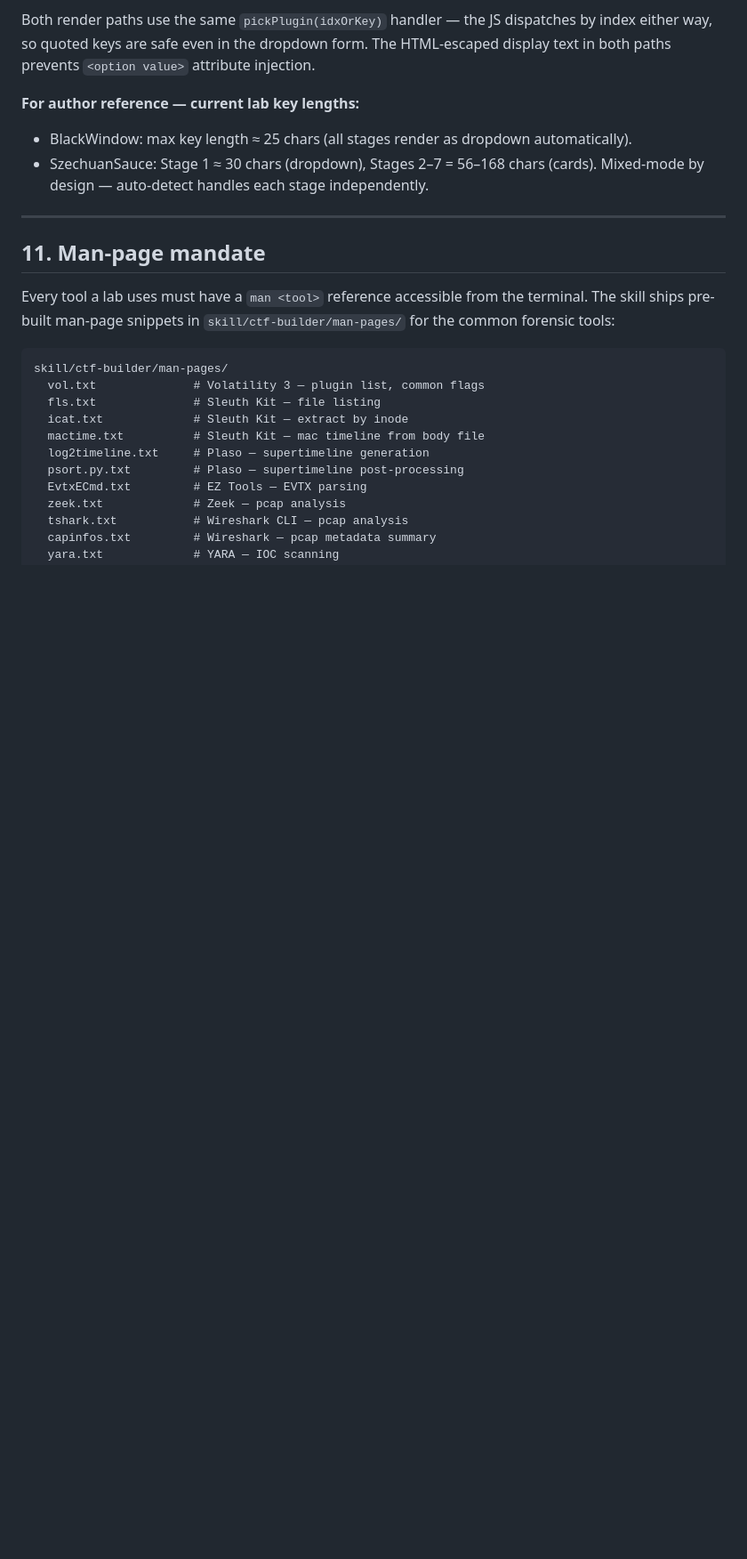
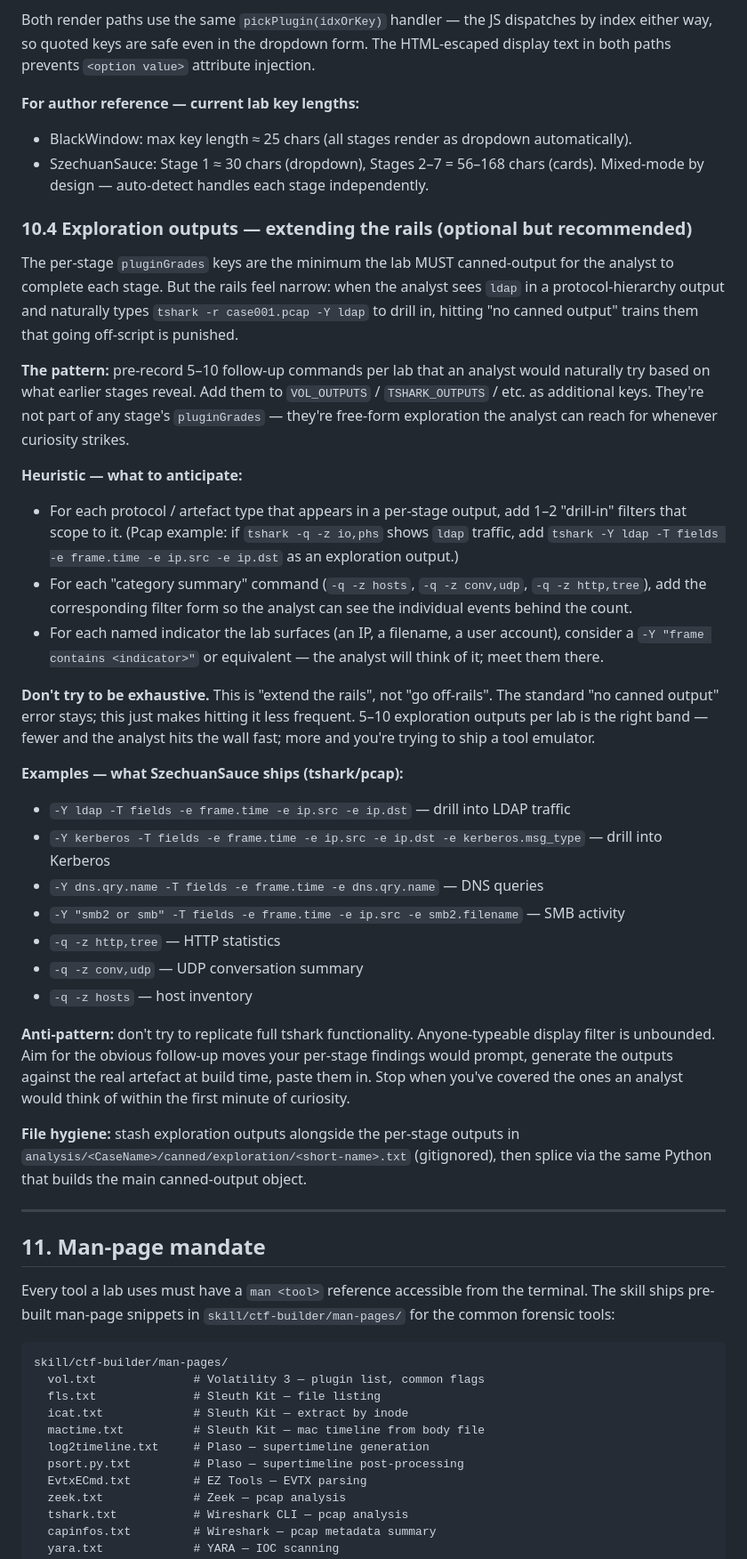
Before and after one commit to itsbotandme/dfir-attck-ctfs, a Markdown page: skill/ctf-builder/SKILL.md, the part around the change. Shown at 89% size. Rendered like a GitHub page; blank space fills up the shorter version.

Commit message:
docs(skill): §10.4 — exploration outputs pattern (extending the rails)
User on play-through: when an analyst sees 'ldap' in a tshark
protocol-hierarchy output, the natural follow-up is to type
  tshark -r case001.pcap -Y ldap
and drill in. The lab currently says "no canned output" — which
trains the analyst that off-script curiosity is punished.

The fix isn't a tshark emulator (impossible without WASM or a
backend). The fix is to pre-record 5-10 follow-up commands per
lab — extend the rails so they're wider, even though they stay
rails.

New SKILL.md §10.4 documents the pattern:

  - Heuristic for what to anticipate: drill-in filters for every
    protocol / artefact / named indicator the per-stage outputs
    surface.
  - Trade-off acknowledged honestly: this can't cover every
    filter; the "no canned output" error message stays as the
    fallback. Just makes hitting it less frequent.
  - Band guidance: 5-10 exploration outputs per lab. Fewer = rails
    feel narrow; more = you're trying to ship a tool emulator.
  - Anti-pattern note: don't try to replicate full tshark / vol
    functionality. Cover the moves a curious analyst makes in the
    first minute of exploration; stop there.
  - File hygiene: stash exploration outputs alongside per-stage
    canned outputs in analysis/<CaseName>/canned/exploration/.
  - Example list of the 7 exploration outputs SzechuanSauce will
    ship locally (ldap, kerberos, dns, smb, http,tree, conv,udp,
    hosts).

The corresponding SzechuanSauce update — actually adding those 7
canned outputs to the TSHARK_OUTPUTS object plus the audit-fix
work surfaced by today's review — lands as a local-only file
change per the standing "keep SzechuanSauce local until I say
otherwise" instruction.

Co-Authored-By: Claude Opus 4.7 <noreply@anthropic.com>

```diff
--- a/skill/ctf-builder/SKILL.md
+++ b/skill/ctf-builder/SKILL.md
@@ -420,6 +420,32 @@ Both render paths use the same `pickPlugin(idxOrKey)` handler — the JS dispatc
 - BlackWindow: max key length ≈ 25 chars (all stages render as dropdown automatically).
 - SzechuanSauce: Stage 1 ≈ 30 chars (dropdown), Stages 2–7 = 56–168 chars (cards). Mixed-mode by design — auto-detect handles each stage independently.
 
+### 10.4 Exploration outputs — extending the rails (optional but recommended)
+
+The per-stage `pluginGrades` keys are the minimum the lab MUST canned-output for the analyst to complete each stage. But the rails feel narrow: when the analyst sees `ldap` in a protocol-hierarchy output and naturally types `tshark -r case001.pcap -Y ldap` to drill in, hitting "no canned output" trains them that going off-script is punished.
+
+**The pattern:** pre-record 5–10 follow-up commands per lab that an analyst would naturally try based on what earlier stages reveal. Add them to `VOL_OUTPUTS` / `TSHARK_OUTPUTS` / etc. as additional keys. They're not part of any stage's `pluginGrades` — they're free-form exploration the analyst can reach for whenever curiosity strikes.
+
+**Heuristic — what to anticipate:**
+- For each protocol / artefact type that appears in a per-stage output, add 1–2 "drill-in" filters that scope to it. (Pcap example: if `tshark -q -z io,phs` shows `ldap` traffic, add `tshark -Y ldap -T fields -e frame.time -e ip.src -e ip.dst` as an exploration output.)
+- For each "category summary" command (`-q -z hosts`, `-q -z conv,udp`, `-q -z http,tree`), add the corresponding filter form so the analyst can see the individual events behind the count.
+- For each named indicator the lab surfaces (an IP, a filename, a user account), consider a `-Y "frame contains <indicator>"` or equivalent — the analyst will think of it; meet them there.
+
+**Don't try to be exhaustive.** This is "extend the rails", not "go off-rails". The standard "no canned output" error stays; this just makes hitting it less frequent. 5–10 exploration outputs per lab is the right band — fewer and the analyst hits the wall fast; more and you're trying to ship a tool emulator.
+
+**Examples — what SzechuanSauce ships (tshark/pcap):**
+- `-Y ldap -T fields -e frame.time -e ip.src -e ip.dst` — drill into LDAP traffic
+- `-Y kerberos -T fields -e frame.time -e ip.src -e ip.dst -e kerberos.msg_type` — drill into Kerberos
+- `-Y dns.qry.name -T fields -e frame.time -e dns.qry.name` — DNS queries
+- `-Y "smb2 or smb" -T fields -e frame.time -e ip.src -e smb2.filename` — SMB activity
+- `-q -z http,tree` — HTTP statistics
+- `-q -z conv,udp` — UDP conversation summary
+- `-q -z hosts` — host inventory
+
+**Anti-pattern:** don't try to replicate full tshark functionality. Anyone-typeable display filter is unbounded. Aim for the obvious follow-up moves your per-stage findings would prompt, generate the outputs against the real artefact at build time, paste them in. Stop when you've covered the ones an analyst would think of within the first minute of curiosity.
+
+**File hygiene:** stash exploration outputs alongside the per-stage outputs in `analysis/<CaseName>/canned/exploration/<short-name>.txt` (gitignored), then splice via the same Python that builds the main canned-output object.
+
 ---
 
 ## 11. Man-page mandate
```
